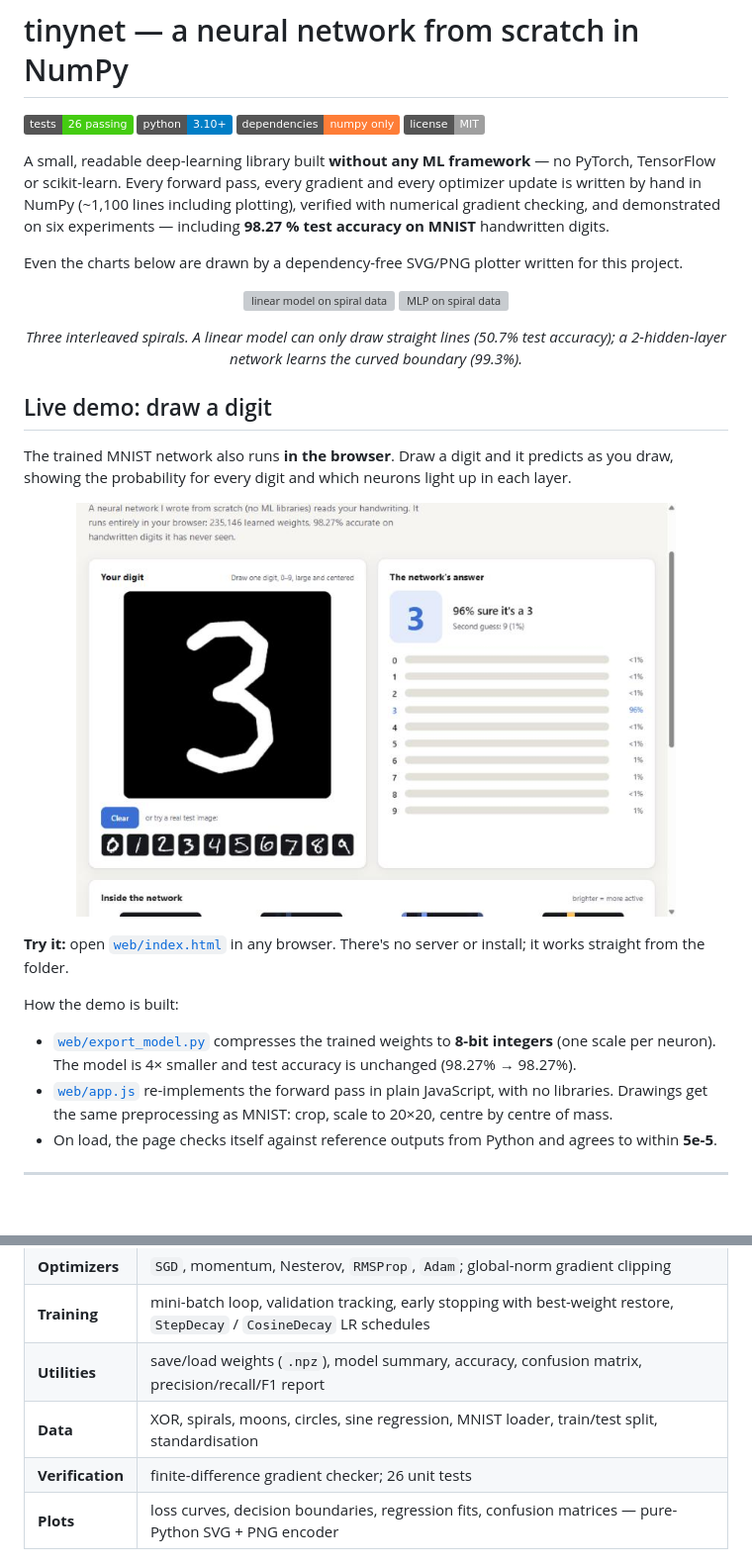
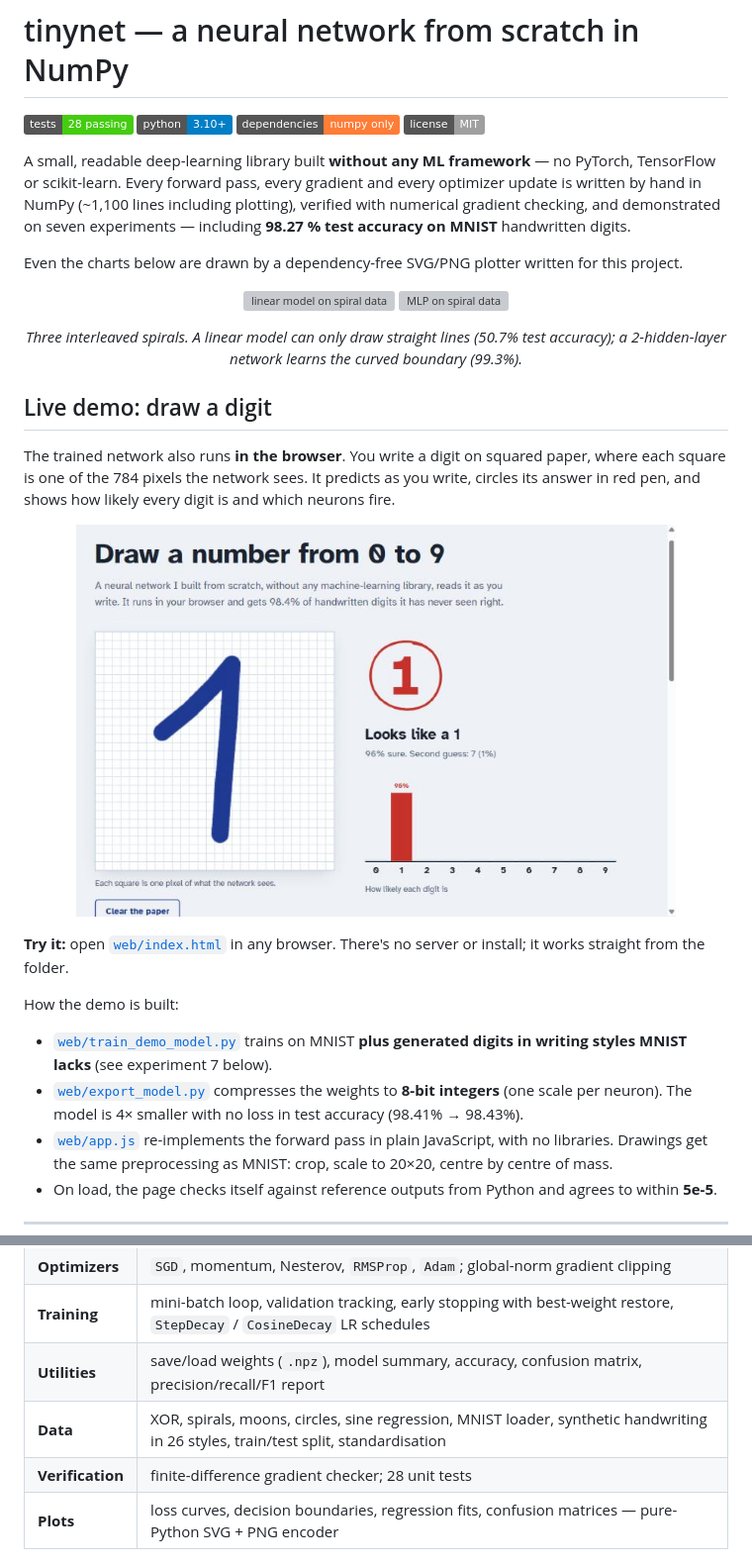
Before and after one commit to Larp321/neural-network-from-scratch, a Markdown page: README.md, 2 parts joined by grey strips. Shown at 99% size. Drawn GitHub-style; pictures changed too: docs/images/web_demo.jpg; badges without logos; blank space fills up the shorter version; grey boxes are pictures that could not be loaded.

```diff
--- a/README.md
+++ b/README.md
@@ -1,11 +1,11 @@
 # tinynet — a neural network from scratch in NumPy
 
-![tests](https://img.shields.io/badge/tests-26%20passing-brightgreen) ![python](https://img.shields.io/badge/python-3.10%2B-blue) ![deps](https://img.shields.io/badge/dependencies-numpy%20only-orange) ![license](https://img.shields.io/badge/license-MIT-lightgrey)
+![tests](https://img.shields.io/badge/tests-28%20passing-brightgreen) ![python](https://img.shields.io/badge/python-3.10%2B-blue) ![deps](https://img.shields.io/badge/dependencies-numpy%20only-orange) ![license](https://img.shields.io/badge/license-MIT-lightgrey)
 
 A small, readable deep-learning library built **without any ML framework** — no
 PyTorch, TensorFlow or scikit-learn. Every forward pass, every gradient and
 every optimizer update is written by hand in NumPy (~1,100 lines including plotting), verified with
-numerical gradient checking, and demonstrated on six experiments — including
+numerical gradient checking, and demonstrated on seven experiments — including
 **98.27 % test accuracy on MNIST** handwritten digits.
 
 Even the charts below are drawn by a dependency-free SVG/PNG plotter written
@@ -20,7 +20,7 @@ a 2-hidden-layer network learns the curved boundary (99.3%).</em></p>
 
 ## Live demo: draw a digit
 
-The trained MNIST network also runs **in the browser**. Draw a digit and it predicts
-as you draw, showing the probability for every digit and which neurons light up
-in each layer.
+The trained network also runs **in the browser**. You write a digit on squared paper,
+where each square is one of the 784 pixels the network sees. It predicts as you write,
+circles its answer in red pen, and shows how likely every digit is and which neurons fire.
 
@@ -30,8 +30,10 @@ in each layer.
 it works straight from the folder.
 
 How the demo is built:
-* [`web/export_model.py`](web/export_model.py) compresses the trained weights to **8-bit integers**
-  (one scale per neuron). The model is 4× smaller and test accuracy is unchanged (98.27% → 98.27%).
+* [`web/train_demo_model.py`](web/train_demo_model.py) trains on MNIST **plus generated digits in writing
+  styles MNIST lacks** (see experiment 7 below).
+* [`web/export_model.py`](web/export_model.py) compresses the weights to **8-bit integers**
+  (one scale per neuron). The model is 4× smaller with no loss in test accuracy (98.41% → 98.43%).
 * [`web/app.js`](web/app.js) re-implements the forward pass in plain JavaScript, with no libraries.
   Drawings get the same preprocessing as MNIST: crop, scale to 20×20, centre by centre of mass.
 * On load, the page checks itself against reference outputs from Python and agrees to within **5e-5**.
@@ -48,8 +50,8 @@ How the demo is built:
 | **Optimizers** | `SGD`, momentum, Nesterov, `RMSProp`, `Adam`; global-norm gradient clipping |
 | **Training** | mini-batch loop, validation tracking, early stopping with best-weight restore, `StepDecay` / `CosineDecay` LR schedules |
 | **Utilities** | save/load weights (`.npz`), model summary, accuracy, confusion matrix, precision/recall/F1 report |
-| **Data** | XOR, spirals, moons, circles, sine regression, MNIST loader, train/test split, standardisation |
-| **Verification** | finite-difference gradient checker; 26 unit tests |
+| **Data** | XOR, spirals, moons, circles, sine regression, MNIST loader, synthetic handwriting in 26 styles, train/test split, standardisation |
+| **Verification** | finite-difference gradient checker; 28 unit tests |
 | **Plots** | loss curves, decision boundaries, regression fits, confusion matrices — pure-Python SVG + PNG encoder |
 
 ## Quick start
```
Also changed, not shown: other parts of README.md (+31 -1 lines), docs/images/styled_digits.png (added), 8 other files.
